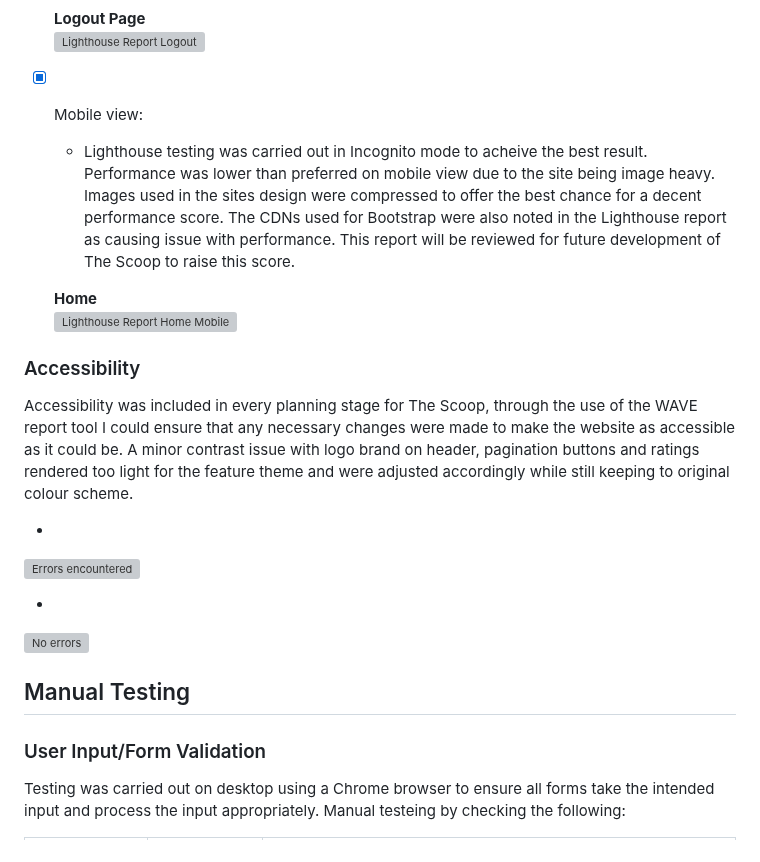
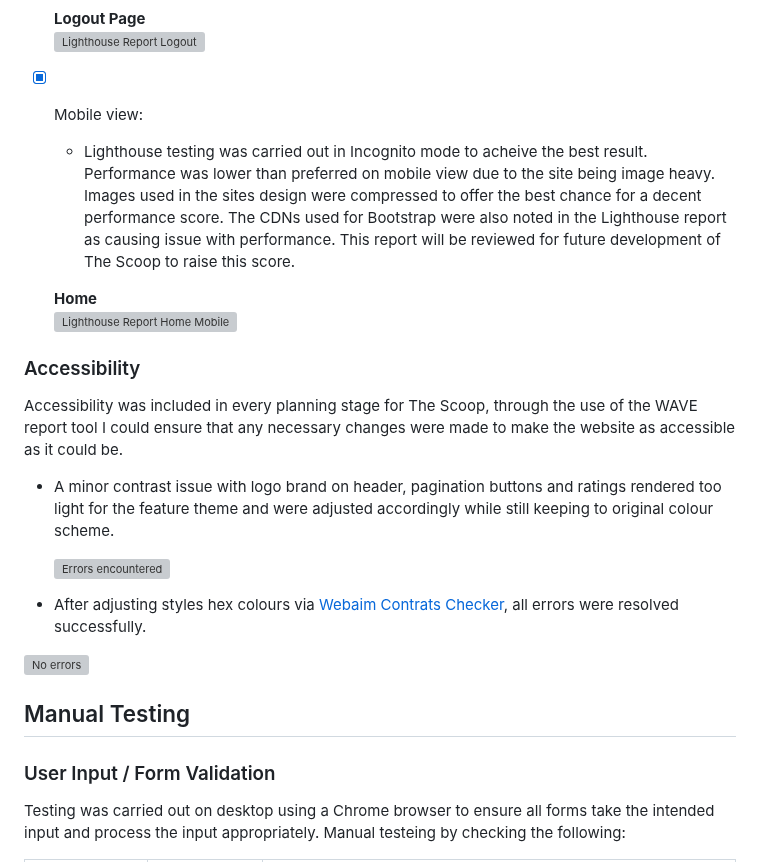
Before and after one commit to SchoemanClaudia/TheScoop, a Markdown page: TESTING.md, the part around one of its changes. Rendered like a GitHub page; grey boxes are pictures that could not be loaded.

```diff
--- a/TESTING.md
+++ b/TESTING.md
@@ -110,7 +123,7 @@ NOTE: `settings.py` Stock Django code gives E501 error, left unchanged to keep a
 
 ### Accessibility
 
-Accessibility was included in every planning stage for The Scoop, through the use of the WAVE report tool I could ensure that any necessary changes were made to make the website as accessible as it could be. A minor contrast issue with logo brand on header, pagination buttons and ratings rendered too light for the feature theme and were adjusted accordingly while still keeping to original colour scheme.
+Accessibility was included in every planning stage for The Scoop, through the use of the WAVE report tool I could ensure that any necessary changes were made to make the website as accessible as it could be.
 
--
+- A minor contrast issue with logo brand on header, pagination buttons and ratings rendered too light for the feature theme and were adjusted accordingly while still keeping to original colour scheme.
 
@@ -118,3 +131,3 @@ Accessibility was included in every planning stage for The Scoop, through the us
 
--
+- After adjusting styles hex colours via [Webaim Contrats Checker](https://webaim.org/resources/contrastchecker/), all errors were resolved successfully.
 
@@ -122,7 +135,7 @@ Accessibility was included in every planning stage for The Scoop, through the us
 
 ## Manual Testing
 
-### User Input/Form Validation
+### User Input / Form Validation
 
 Testing was carried out on desktop using a Chrome browser to ensure all forms take the intended input and process the input appropriately.
 Manual testeing by checking the following:
```
Also changed, not shown: other parts of TESTING.md (+37 -24 lines), README.md (+37 -16 lines).
